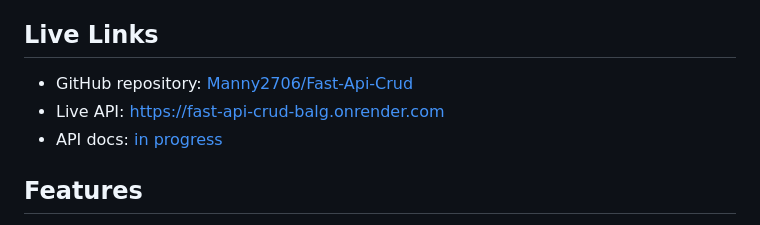
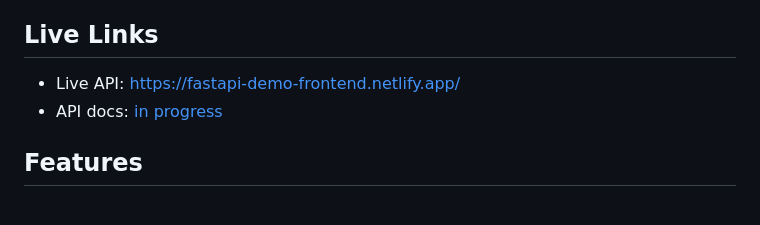
Before and after one commit to Manny2706/Fast-Api-Crud, a Markdown page: README.md, the part around the change. Rendered like a GitHub page.

```diff
--- a/README.md
+++ b/README.md
@@ -4,8 +4,8 @@ A small full-stack demo with FastAPI, SQLAlchemy, JWT auth, role-based access, a
 
 ## Live Links
 
-- GitHub repository: [Manny2706/Fast-Api-Crud](https://github.com/Manny2706/Fast-Api-Crud)
-- Live API: [https://fast-api-crud-balg.onrender.com](https://fast-api-crud-balg.onrender.com)
+
+- Live API: [https://fastapi-demo-frontend.netlify.app/](https://fastapi-demo-frontend.netlify.app/)
 - API docs: [in progress]()
 
 ## Features
```
